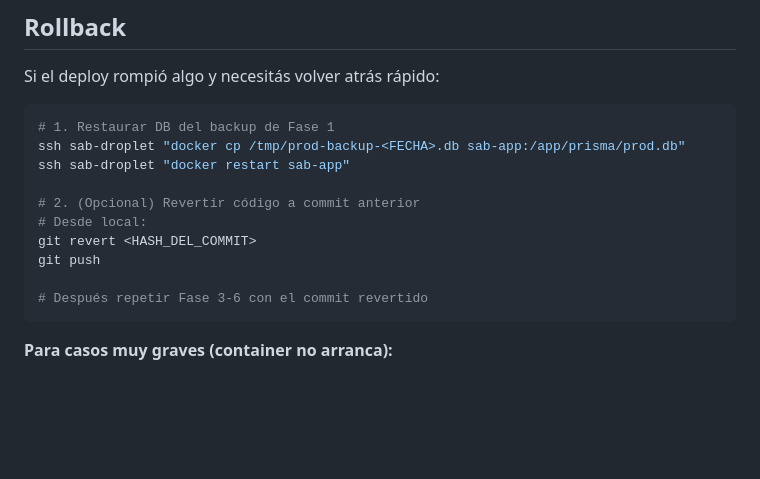
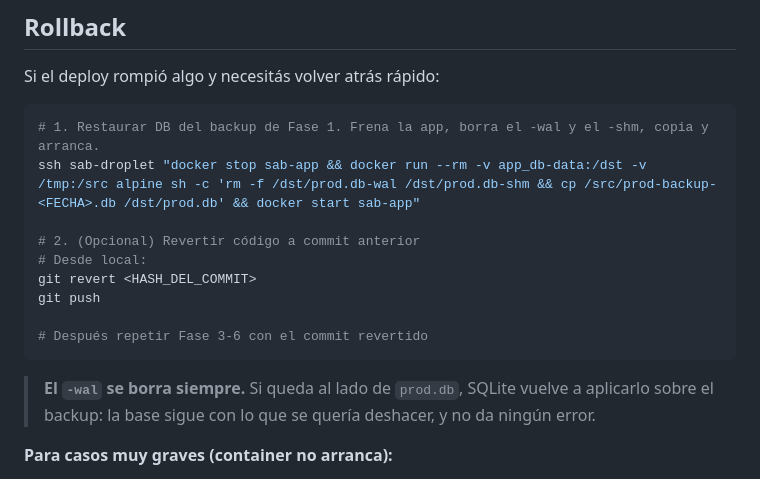
Before and after one commit to martinlleral/sab-landing, a Markdown page: docs/ops/runbook-deploy-incremental.md, the part around the change. Drawn GitHub-style; blank space fills up the shorter version.

Commit message:
docs(ops): restaurar la base borra el -wal, para que la restauración surta efecto
Co-Authored-By: Claude Opus 5.5 <noreply@anthropic.com>

````diff
--- a/docs/ops/runbook-deploy-incremental.md
+++ b/docs/ops/runbook-deploy-incremental.md
@@ -215,9 +215,8 @@ ssh sab-droplet "ls -t /tmp/prod-backup-*.db | tail -n +6 | xargs -r rm -v"
 Si el deploy rompió algo y necesitás volver atrás rápido:
 
 ```bash
-# 1. Restaurar DB del backup de Fase 1
-ssh sab-droplet "docker cp /tmp/prod-backup-<FECHA>.db sab-app:/app/prisma/prod.db"
-ssh sab-droplet "docker restart sab-app"
+# 1. Restaurar DB del backup de Fase 1. Frena la app, borra el -wal y el -shm, copia y arranca.
+ssh sab-droplet "docker stop sab-app && docker run --rm -v app_db-data:/dst -v /tmp:/src alpine sh -c 'rm -f /dst/prod.db-wal /dst/prod.db-shm && cp /src/prod-backup-<FECHA>.db /dst/prod.db' && docker start sab-app"
 
 # 2. (Opcional) Revertir código a commit anterior
 # Desde local:
@@ -226,6 +225,9 @@ git push
 
 # Después repetir Fase 3-6 con el commit revertido
 ```
+
+> **El `-wal` se borra siempre.** Si queda al lado de `prod.db`, SQLite vuelve a aplicarlo sobre el backup: la base sigue
+> con lo que se quería deshacer, y no da ningún error.
 
 **Para casos muy graves (container no arranca):**
 
````
Also changed, not shown: docs/backups.md (+1 -1 lines), docs/ops/rollback-campana.md (+2 -2 lines).
